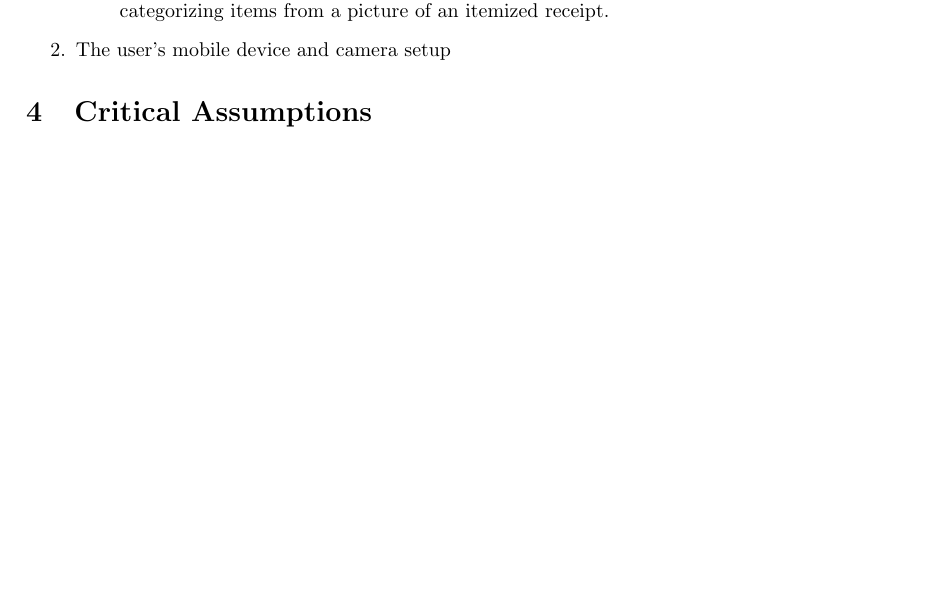
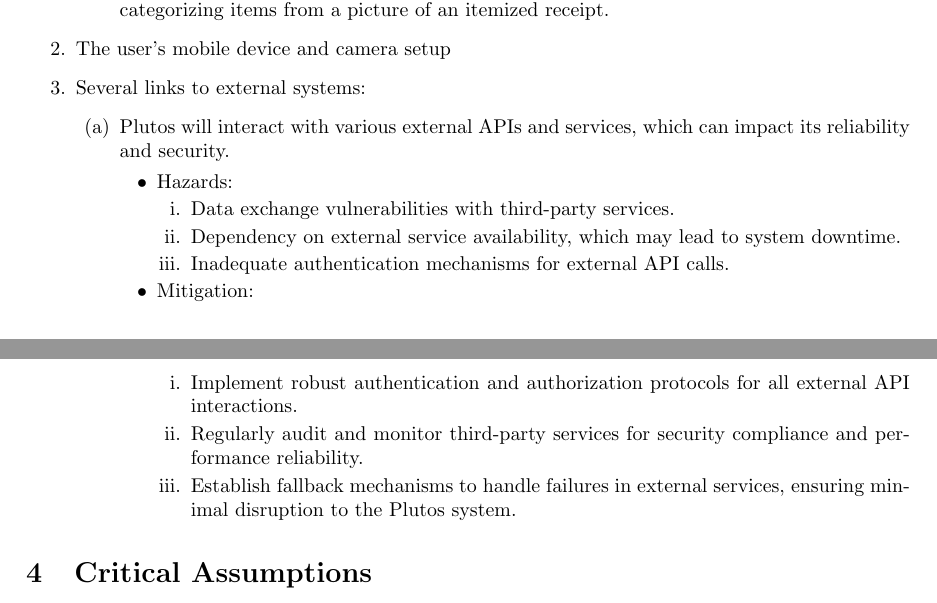
Before and after one commit to angelaw7/capstone, a LaTeX document (docs/HazardAnalysis/HazardAnalysis.tex): part of page 5 of 11 before the commit and two parts of pages 5 and 6 of 12 after it, the two joined at a grey line, cut so that both start at the same text, the shorter picture padded with empty space. Compiled offline with pdfLaTeX.

Commit message:
Revised section 3 to include external systems closes#51

```diff
--- a/docs/HazardAnalysis/HazardAnalysis.tex
+++ b/docs/HazardAnalysis/HazardAnalysis.tex
@@ -142,6 +143,26 @@
         itemized receipt.
     \end{enumerate}
     \item The user’s mobile device and camera setup
+    \item Several links to external systems:
+    \begin{enumerate}
+        \item Plutos will interact with various external APIs and services, which can
+        impact its reliability and security.
+		\begin{itemize}
+			\item Hazards:
+				\begin{enumerate}
+					\item Data exchange vulnerabilities with third-party services.
+                    \item Dependency on external service availability, which may lead to system downtime.
+                    \item Inadequate authentication mechanisms for external API calls.
+				\end{enumerate}
+			\item Mitigation:
+				\begin{enumerate}
+					\item Implement robust authentication and authorization protocols for all external API interactions.
+                    \item Regularly audit and monitor third-party services for security compliance and performance reliability.
+                    \item Establish fallback mechanisms to handle failures in external services, ensuring minimal disruption
+                    to the Plutos system.
+                \end{enumerate}
+        \end{itemize}
+    \end{enumerate}
 \end{enumerate}
 
 
```
Also changed, not shown: docs/HazardAnalysis/HazardAnalysis.pdf, docs/HazardAnalysis/HazardAnalysis.tex (1 more changed lines).
